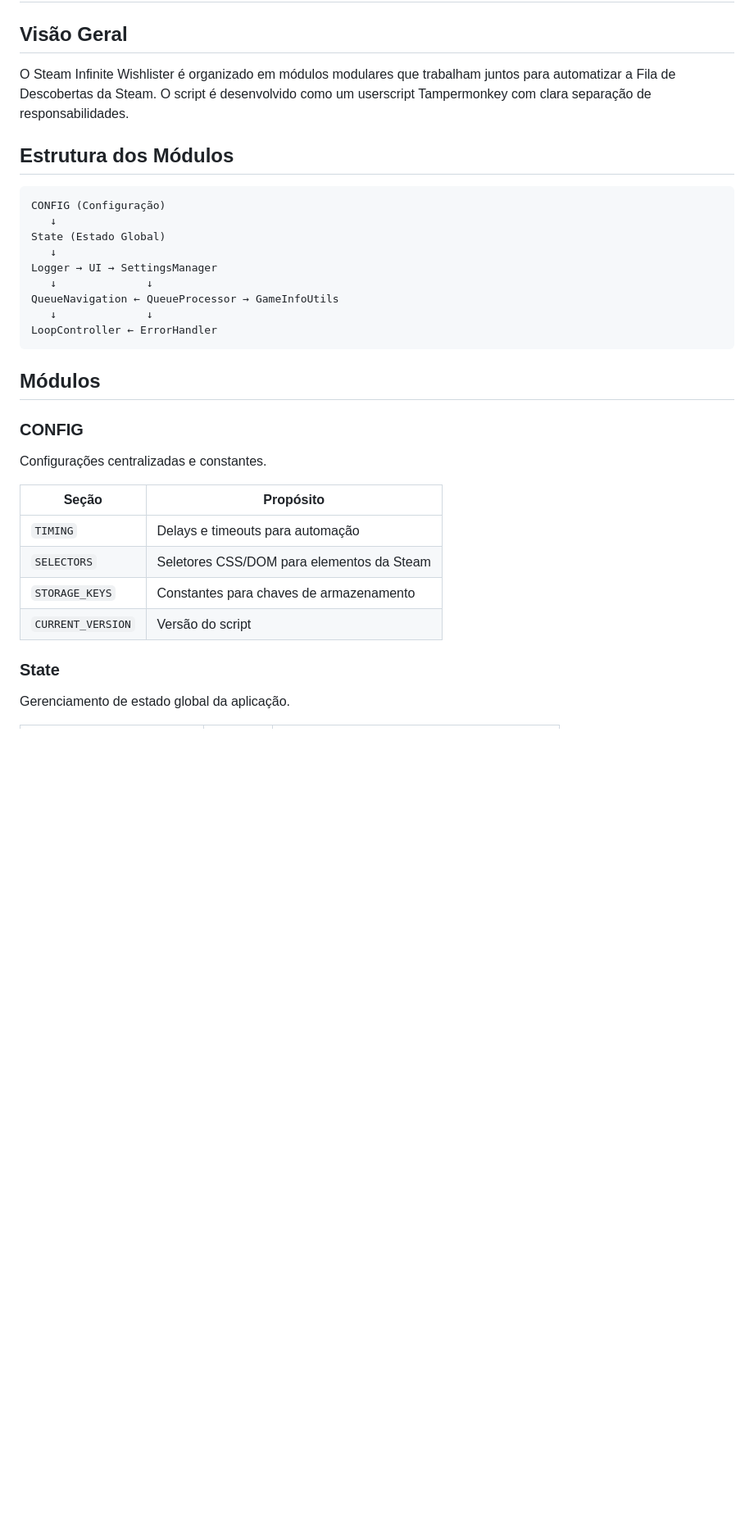
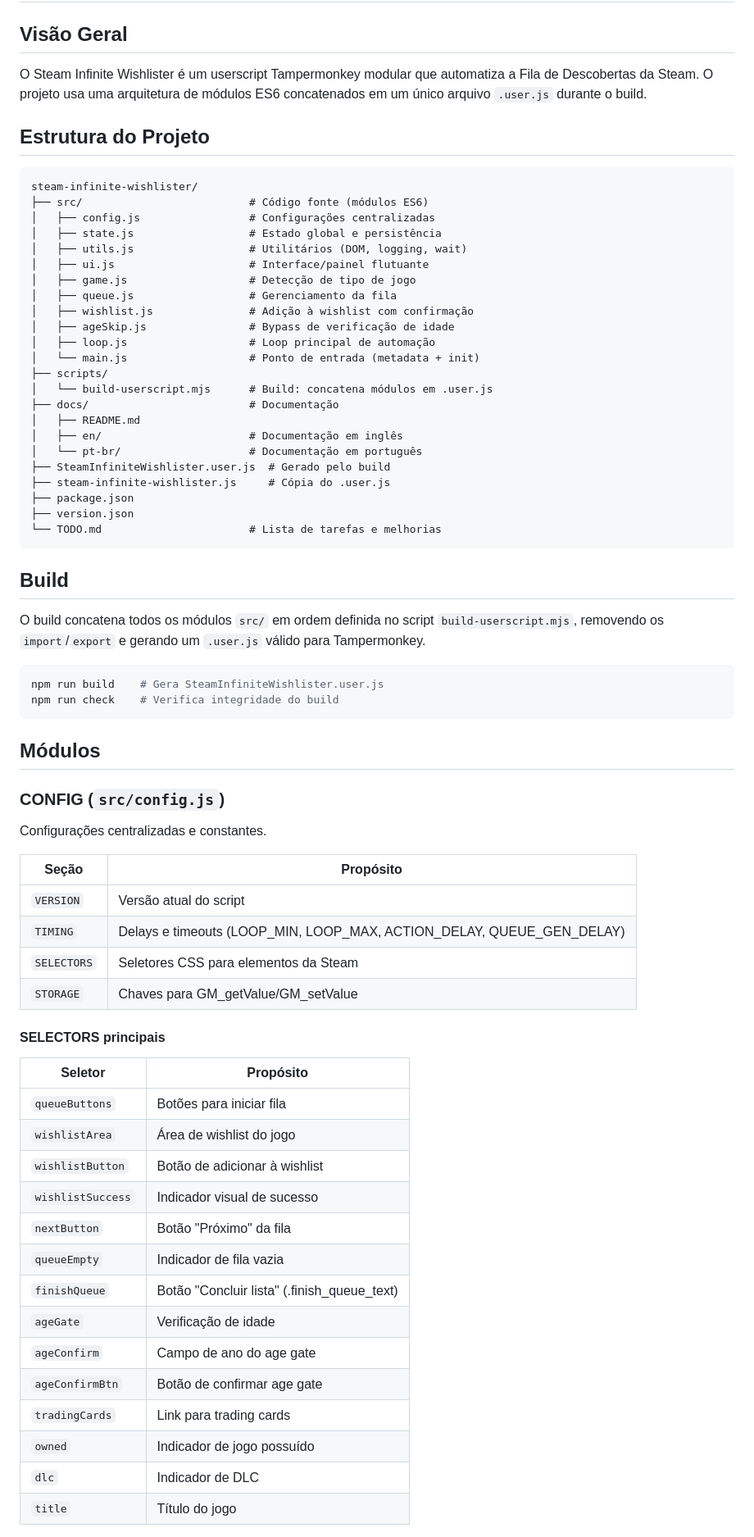
Before and after one commit to bernardopg/steam-infinite-wishlister, a Markdown page: docs/pt-br/arquitetura.md, the part around one of its changes. Shown at 82% size. GitHub-like rendering; blank space fills up the shorter version.

````diff
--- a/docs/pt-br/arquitetura.md
+++ b/docs/pt-br/arquitetura.md
@@ -2,35 +2,74 @@
 
 ## Visão Geral
 
-O Steam Infinite Wishlister é organizado em módulos modulares que trabalham juntos para automatizar a Fila de Descobertas da Steam. O script é desenvolvido como um userscript Tampermonkey com clara separação de responsabilidades.
+O Steam Infinite Wishlister é um userscript Tampermonkey modular que automatiza a Fila de Descobertas da Steam. O projeto usa uma arquitetura de módulos ES6 concatenados em um único arquivo `.user.js` durante o build.
 
-## Estrutura dos Módulos
+## Estrutura do Projeto
 
 ```
-CONFIG (Configuração)
-   ↓
-State (Estado Global)
-   ↓
-Logger → UI → SettingsManager
-   ↓              ↓
-QueueNavigation ← QueueProcessor → GameInfoUtils
-   ↓              ↓
-LoopController ← ErrorHandler
+steam-infinite-wishlister/
+├── src/                          # Código fonte (módulos ES6)
+│   ├── config.js                 # Configurações centralizadas
+│   ├── state.js                  # Estado global e persistência
+│   ├── utils.js                  # Utilitários (DOM, logging, wait)
+│   ├── ui.js                     # Interface/painel flutuante
+│   ├── game.js                   # Detecção de tipo de jogo
+│   ├── queue.js                  # Gerenciamento da fila
+│   ├── wishlist.js               # Adição à wishlist com confirmação
+│   ├── ageSkip.js                # Bypass de verificação de idade
+│   ├── loop.js                   # Loop principal de automação
+│   └── main.js                   # Ponto de entrada (metadata + init)
+├── scripts/
+│   └── build-userscript.mjs      # Build: concatena módulos em .user.js
+├── docs/                         # Documentação
+│   ├── README.md
+│   ├── en/                       # Documentação em inglês
+│   └── pt-br/                    # Documentação em português
+├── SteamInfiniteWishlister.user.js  # Gerado pelo build
+├── steam-infinite-wishlister.js     # Cópia do .user.js
+├── package.json
+├── version.json
+└── TODO.md                       # Lista de tarefas e melhorias
+```
+
+## Build
+
+O build concatena todos os módulos `src/` em ordem definida no script `build-userscript.mjs`, removendo os `import`/`export` e gerando um `.user.js` válido para Tampermonkey.
+
+```bash
+npm run build    # Gera SteamInfiniteWishlister.user.js
+npm run check    # Verifica integridade do build
 ```
 
 ## Módulos
 
-### CONFIG
+### CONFIG (`src/config.js`)
 
 Configurações centralizadas e constantes.
 
 | Seção | Propósito |
 |-------|-----------|
-| `TIMING` | Delays e timeouts para automação |
-| `SELECTORS` | Seletores CSS/DOM para elementos da Steam |
-| `STORAGE_KEYS` | Constantes para chaves de armazenamento |
-| `CURRENT_VERSION` | Versão do script |
+| `VERSION` | Versão atual do script |
+| `TIMING` | Delays e timeouts (LOOP_MIN, LOOP_MAX, ACTION_DELAY, QUEUE_GEN_DELAY) |
+| `SELECTORS` | Seletores CSS para elementos da Steam |
+| `STORAGE` | Chaves para GM_getValue/GM_setValue |
 
-### State
+#### SELECTORS principais
 
-Gerenciamento de estado global da aplicação.
+| Seletor | Propósito |
+|---------|-----------|
+| `queueButtons` | Botões para iniciar fila |
+| `wishlistArea` | Área de wishlist do jogo |
+| `wishlistButton` | Botão de adicionar à wishlist |
+| `wishlistSuccess` | Indicador visual de sucesso |
+| `nextButton` | Botão "Próximo" da fila |
+| `queueEmpty` | Indicador de fila vazia |
+| `finishQueue` | Botão "Concluir lista" (.finish_queue_text) |
+| `ageGate` | Verificação de idade |
+| `ageConfirm` | Campo de ano do age gate |
+| `ageConfirmBtn` | Botão de confirmar age gate |
+| `tradingCards` | Link para trading cards |
+| `owned` | Indicador de jogo possuído |
+| `dlc` | Indicador de DLC |
+| `title` | Título do jogo |
+
````
Also changed, not shown: other parts of docs/pt-br/arquitetura.md (+151 -185 lines).
